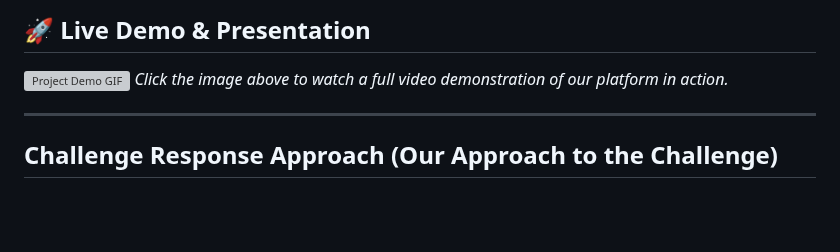
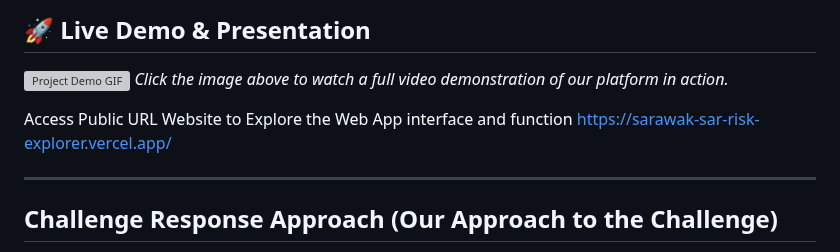
Before and after one commit to Siew22/Sarawak-SAR-Risk-Explorer, a Markdown page: README.md, the part around the change. Drawn GitHub-style; blank space fills up the shorter version; grey boxes are pictures that could not be loaded.

```diff
--- a/README.md
+++ b/README.md
@@ -14,6 +14,9 @@ This project is a submission for the **"Through the Radar Looking Glass: Reveali
 
 [![Project Demo GIF]([PASTE_YOUR_GIF_LINK_HERE])]([PASTE_A_LINK_TO_YOUR_YOUTUBE_DEMO_VIDEO_HERE])
 *Click the image above to watch a full video demonstration of our platform in action.*
+
+Access Public URL Website to Explore the Web App interface and function
+https://sarawak-sar-risk-explorer.vercel.app/
 
 ---
 
```
